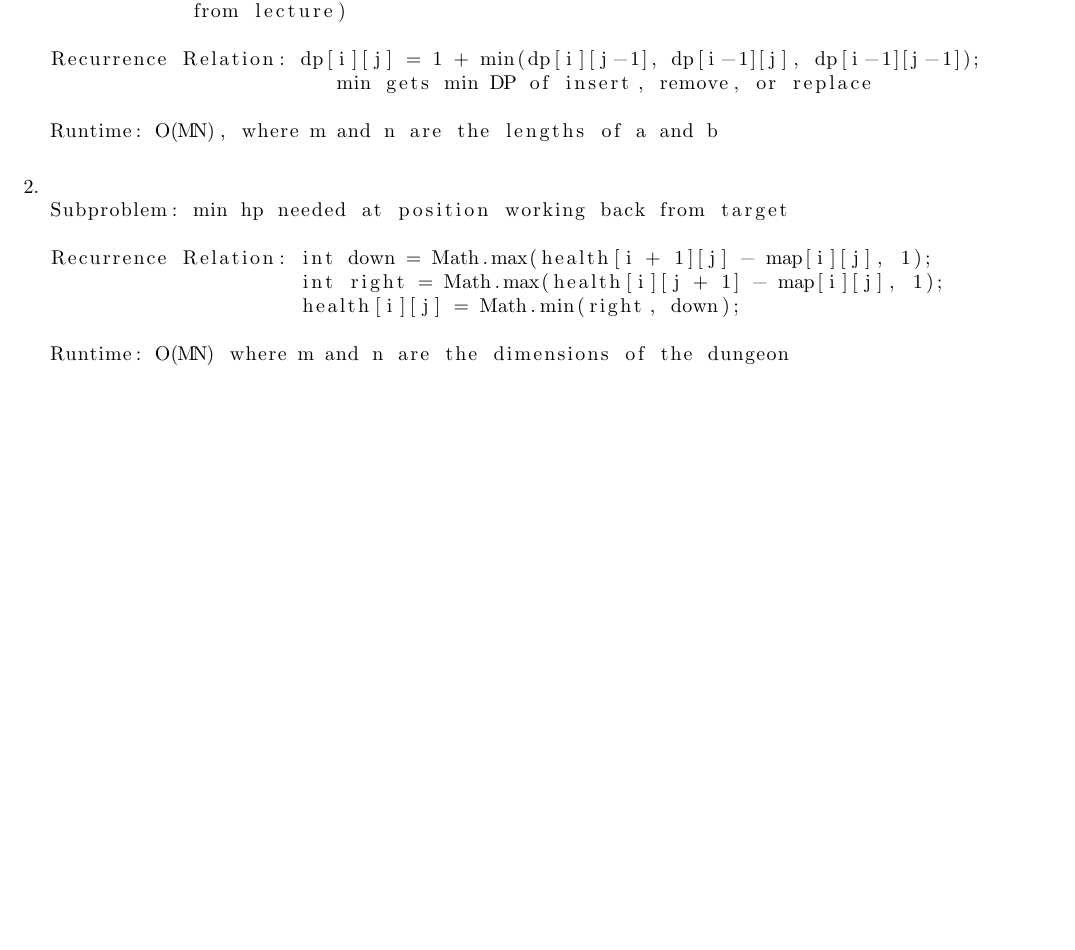
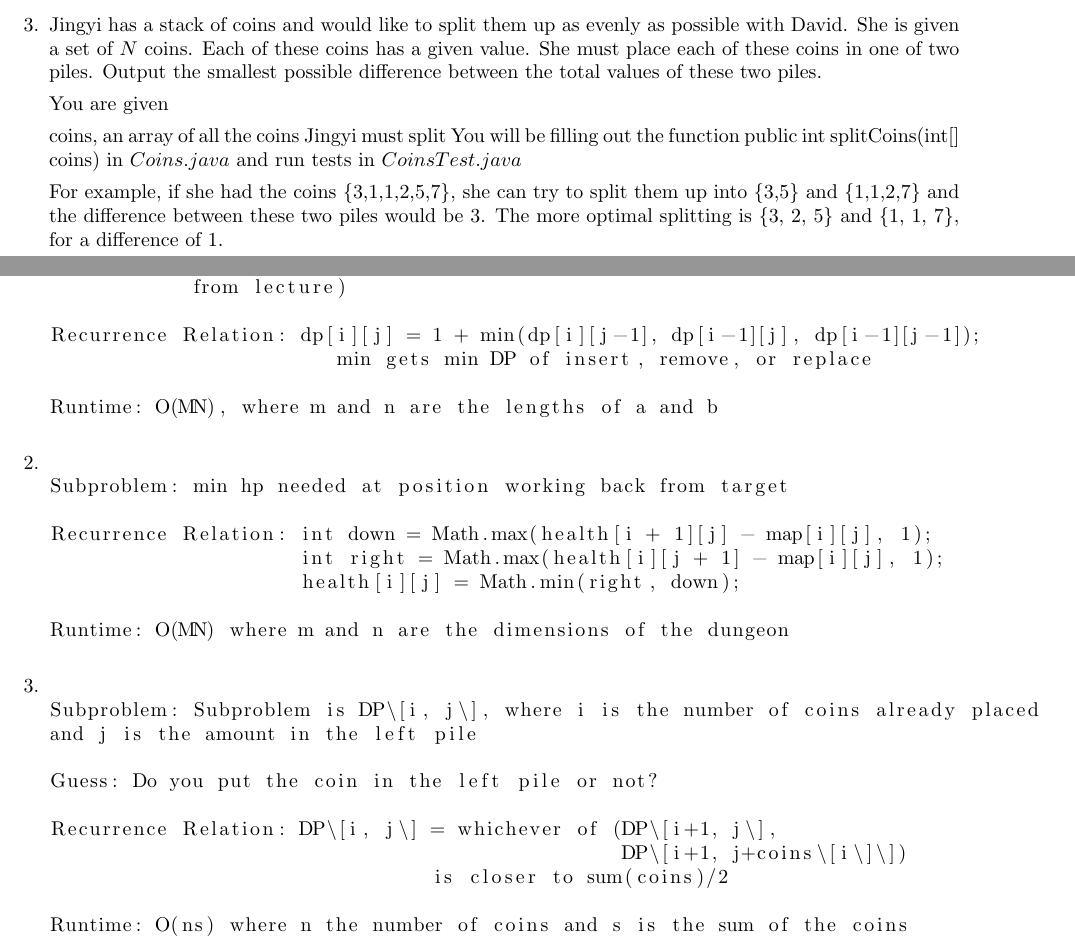
Before and after one commit to Olin-DSA/DSA-18, a LaTeX problem sheet (DP/day01/pset.tex): part of page 2 of 2 before the commit and two parts of pages 2 and 3 of 3 after it, the two joined at a grey line, cut at the place of the change, the shorter picture padded with empty space. Compiled offline with pdfLaTeX.

Commit message:
update day01 hw

```diff
--- a/DP/day01/pset.tex
+++ b/DP/day01/pset.tex
@@ -81,6 +82,17 @@ map = {{-2, -3, 3}, {-5, -10, 1}, {10, 30, -5}}
 
 minInitialHealth = 7, following the optimal path R -> R -> D -> D
 \end{lstlisting}
+
+
+%%%%% PROBLEM 3 %%%%%
+\item Jingyi has a stack of coins and would like to split them up as evenly as possible with David. She is given a set of $N$ coins. Each of these coins has a given value. She must place each of these coins in one of two piles. Output the smallest possible difference between the total values of these two piles.
+
+You are given
+
+coins, an array of all the coins Jingyi must split
+You will be filling out the function public int splitCoins(int[] coins) in $Coins.java$ and run tests in $CoinsTest.java$
+
+For example, if she had the coins \{3,1,1,2,5,7\}, she can try to split them up into \{3,5\} and \{1,1,2,7\} and the difference between these two piles would be 3. The more optimal splitting is \{3, 2, 5\} and \{1, 1, 7\}, for a difference of 1.
 
 \end{enumerate}
 
@@ -122,6 +134,23 @@ Runtime: O(MN) where m and n are the dimensions of the dungeon
 
 \end{lstlisting}
 
+%%%%% Solution 3 %%%%%
+\item
+\begin{lstlisting}
+
+Subproblem: Subproblem is DP\[i, j\], where i is the number of coins already placed
+and j is the amount in the left pile
+
+Guess: Do you put the coin in the left pile or not?
+
+Recurrence Relation: DP\[i, j\] = whichever of (DP\[i+1, j\],
+                                                DP\[i+1, j+coins\[i\]\])
+                                is closer to sum(coins)/2
+
+Runtime: O(ns) where n the number of coins and s is the sum of the coins
+
+\end{lstlisting}
+
 \end{enumerate}
 
 \end{document}
```
Also changed, not shown: DP/day01/README.md, DP/day01/pset.tex (7 more changed lines).
